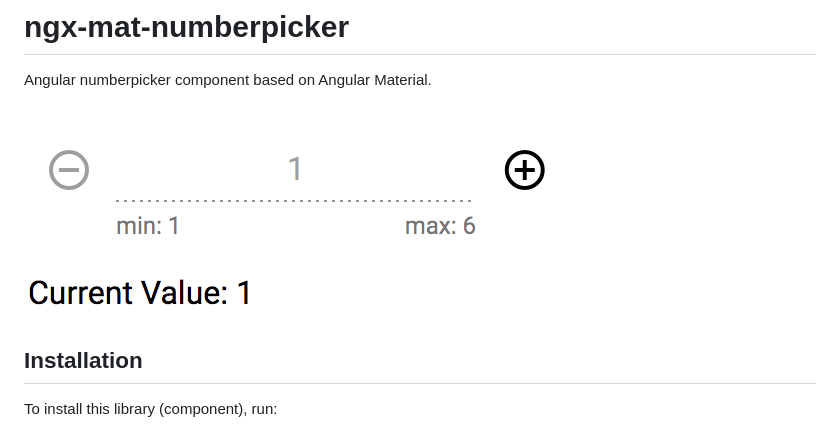
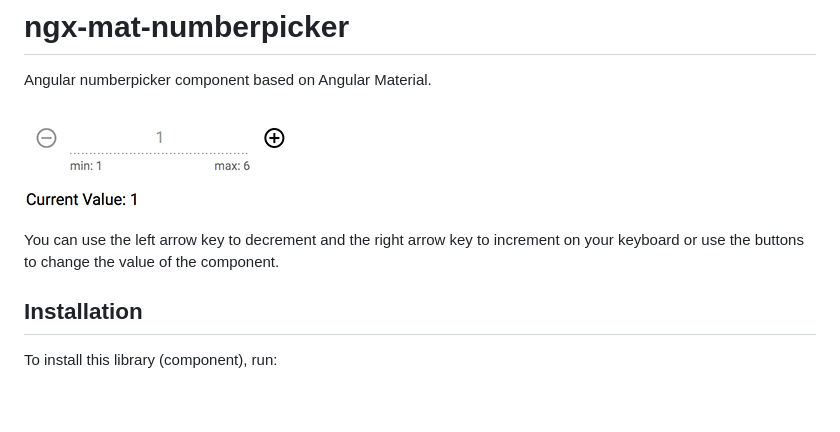
Before and after one commit to retailify/ngx-mat-numberpicker, a Markdown page: README.MD, the part around the change. Rendered like a GitHub page; pictures changed too: images/example.png; blank space fills up the shorter version.

Commit message:
chore(keylistener): updated Readme

```diff
--- a/README.MD
+++ b/README.MD
@@ -3,6 +3,8 @@
 Angular numberpicker component based on Angular Material.
 
 ![alt example image](https://raw.githubusercontent.com/retailify/ngx-mat-numberpicker/master/images/example.png)
+
+You can use the left arrow key to decrement and the right arrow key to increment on your keyboard or use the buttons to change the value of the component.
 
 ## Installation
 
```
